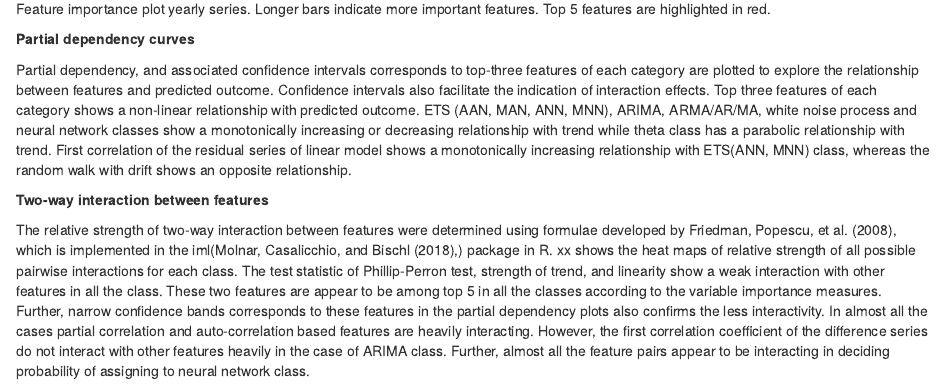
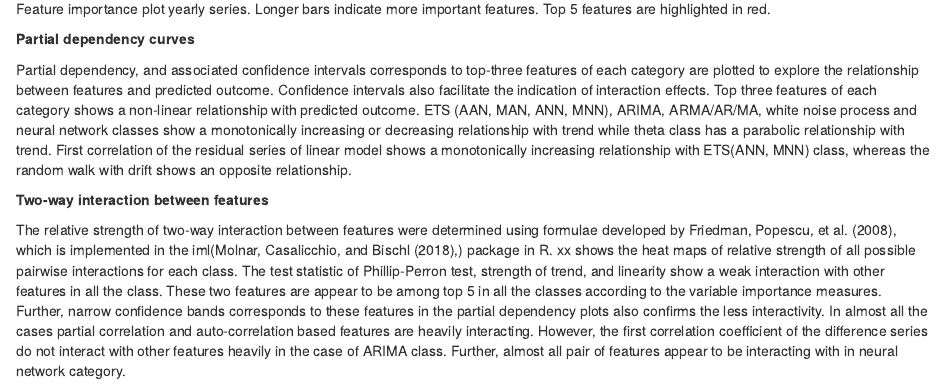
Before and after one commit to thiyangt/FFORMSinterpretation, an R Markdown document (FFORMS_interpetabilityrf.Rmd): the page in a window 1100 px wide, from 7740 px down. Rendered offline with R 4.5, knitr and Pandoc, with nearby package versions; drawn as R Markdown's standard HTML page in place of the format the file asks for; some code elsewhere in the file could not run offline.

Commit message:
minor changes to yearly series interpretations

```diff
--- a/FFORMS_interpetabilityrf.Rmd
+++ b/FFORMS_interpetabilityrf.Rmd
@@ -369,7 +369,7 @@ Partial dependency, and associated confidence intervals corresponds to top-three
 
 **Two-way interaction between features**
 
-The relative strength of two-way interaction between features were determined using formulae developed by @friedman2008predictive, which is implemented in the iml(@molnar2018iml,) package in R. xx shows the heat maps of relative strength of all possible pairwise interactions for each class. The test statistic of Phillip-Perron test, strength of trend, and linearity show a weak interaction  with other features in all the class. These two features are appear to be among top 5 in all the classes according to the variable importance measures. Further, narrow confidence bands corresponds to these features in the partial dependency plots also confirms the less interactivity. In almost all the cases partial correlation and auto-correlation based features are heavily interacting. However, the first correlation coefficient of the difference series do not interact with other features heavily in the case of ARIMA  class. Further, almost all the feature pairs appear to be interacting in deciding probability of assigning to neural network class.
+The relative strength of two-way interaction between features were determined using formulae developed by @friedman2008predictive, which is implemented in the iml(@molnar2018iml,) package in R. xx shows the heat maps of relative strength of all possible pairwise interactions for each class. The test statistic of Phillip-Perron test, strength of trend, and linearity show a weak interaction  with other features in all the class. These two features are appear to be among top 5 in all the classes according to the variable importance measures. Further, narrow confidence bands corresponds to these features in the partial dependency plots also confirms the less interactivity. In almost all the cases partial correlation and auto-correlation based features are heavily interacting. However, the first correlation coefficient of the difference series do not interact with other features heavily in the case of ARIMA  class. Further, almost all pair of features appear to be interacting with in neural network category.
 
 \newpage
 
```
